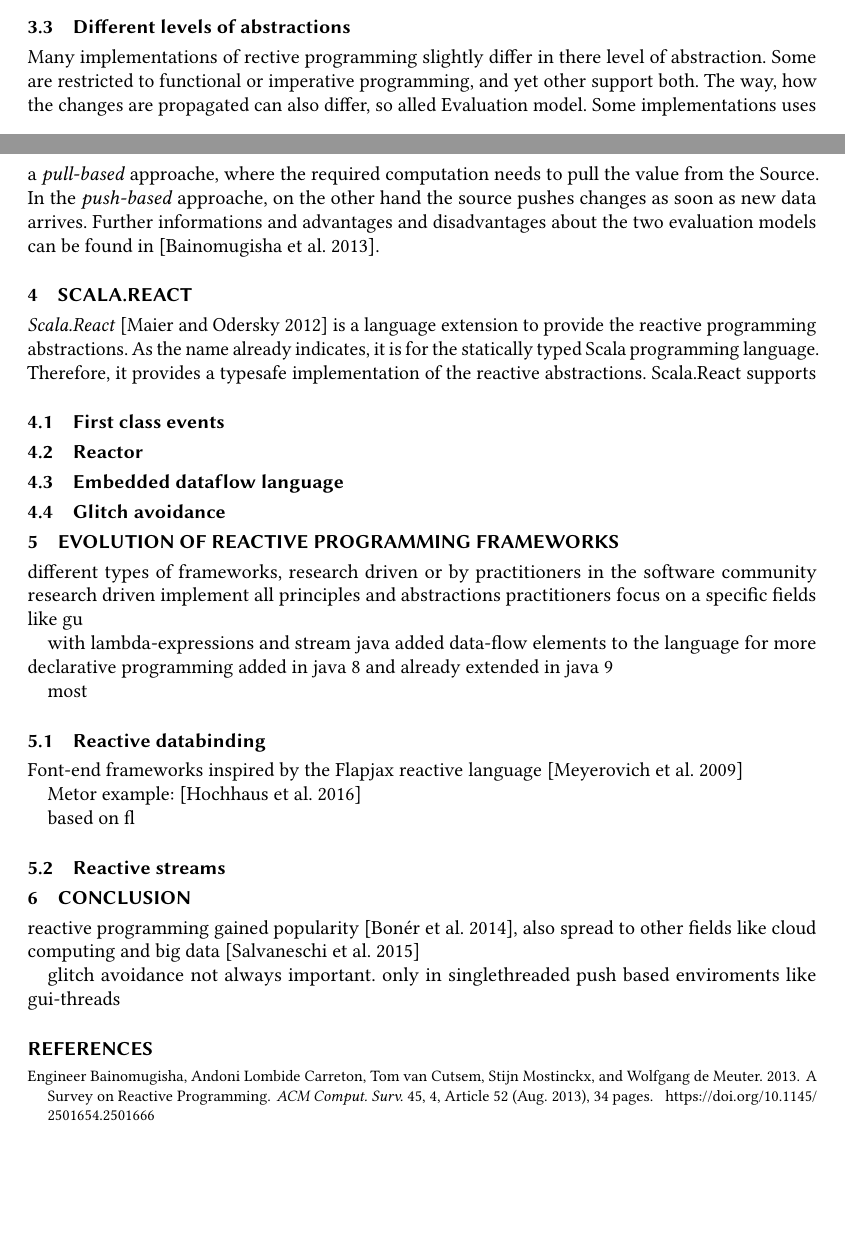
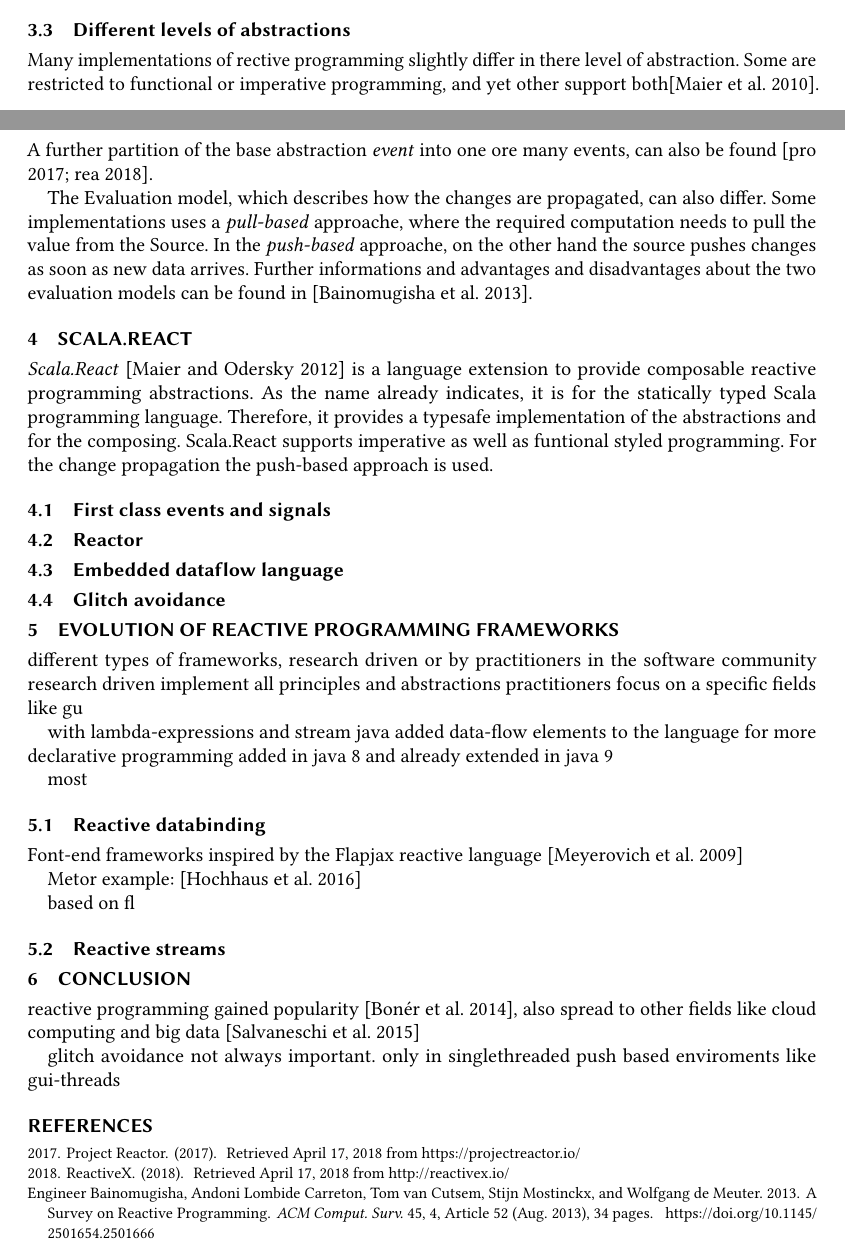
Before and after one commit to jbartelh/survey-observer-pattern, a LaTeX paper (survey.tex, which reads sources.bib): two parts of pages 4 and 5 of 6, joined at a grey line, cut so that both start at the same text, the shorter picture padded with empty space. Compiled offline with pdfLaTeX.

Commit message:
generated pdf pushed as well as some changes in section RP and S.R

```diff
--- a/sources.bib
+++ b/sources.bib
@@ -160,3 +160,7 @@
   ISSN={0098-5589},
   month={Dec},
   }
+
+  @online{reactiveX:2018,
+  year= {2018},
+  title={ReactiveX},
@@ -162,0 +172 @@
+  year= {2017},
--- a/survey.tex
+++ b/survey.tex
@@ -375,18 +375,24 @@
 
 	\subsection{Different levels of abstractions}
 		Many implementations of rective programming slightly differ in there level of abstraction.
-		Some are restricted to functional or imperative programming, and yet other support both.
-		The way, how the changes are propagated can also differ, so alled Evaluation model.
+		Some are restricted to functional or imperative programming, and yet other support both\cite{Maier:2010}.
+		A further partition of the base abstraction \textit{event} into one ore many events,
+		can also be found~\cite{reactiveX:2018,projectReactor:2018}.
+
+		The Evaluation model, which describes how the changes are propagated, can also differ.
 		Some implementations uses a \textit{pull-based} approache, where the required computation needs to pull the value from the Source.
 		In the \textit{push-based} approache, on the other hand the source pushes changes as soon as new data arrives.
 		Further informations and advantages and disadvantages about the two evaluation models can be found in~\cite{Bainomugisha:2013}.
 
 \section{Scala.React}
-	\textit{Scala.React}~\cite{Maier:2012} is a language extension to provide the reactive programming abstractions.
+	\textit{Scala.React}~\cite{Maier:2012} is a language extension to provide composable reactive programming abstractions.
 	As the name already indicates, it is for the statically typed Scala programming language.
-	Therefore, it provides a typesafe implementation of the reactive abstractions.
-	Scala.React supports
-	\subsection{First class events}
+	Therefore, it provides a typesafe implementation of the abstractions and for the composing.
+	Scala.React supports imperative as well as funtional styled programming.
+	For the change propagation the push-based approach is used.
+
+	%A more in-depth description about
+	\subsection{First class events and signals}
 
 	\subsection{Reactor}
 
```
Also changed, not shown: survey.pdf (added), sources.bib (9 more changed lines), 1 other file.
